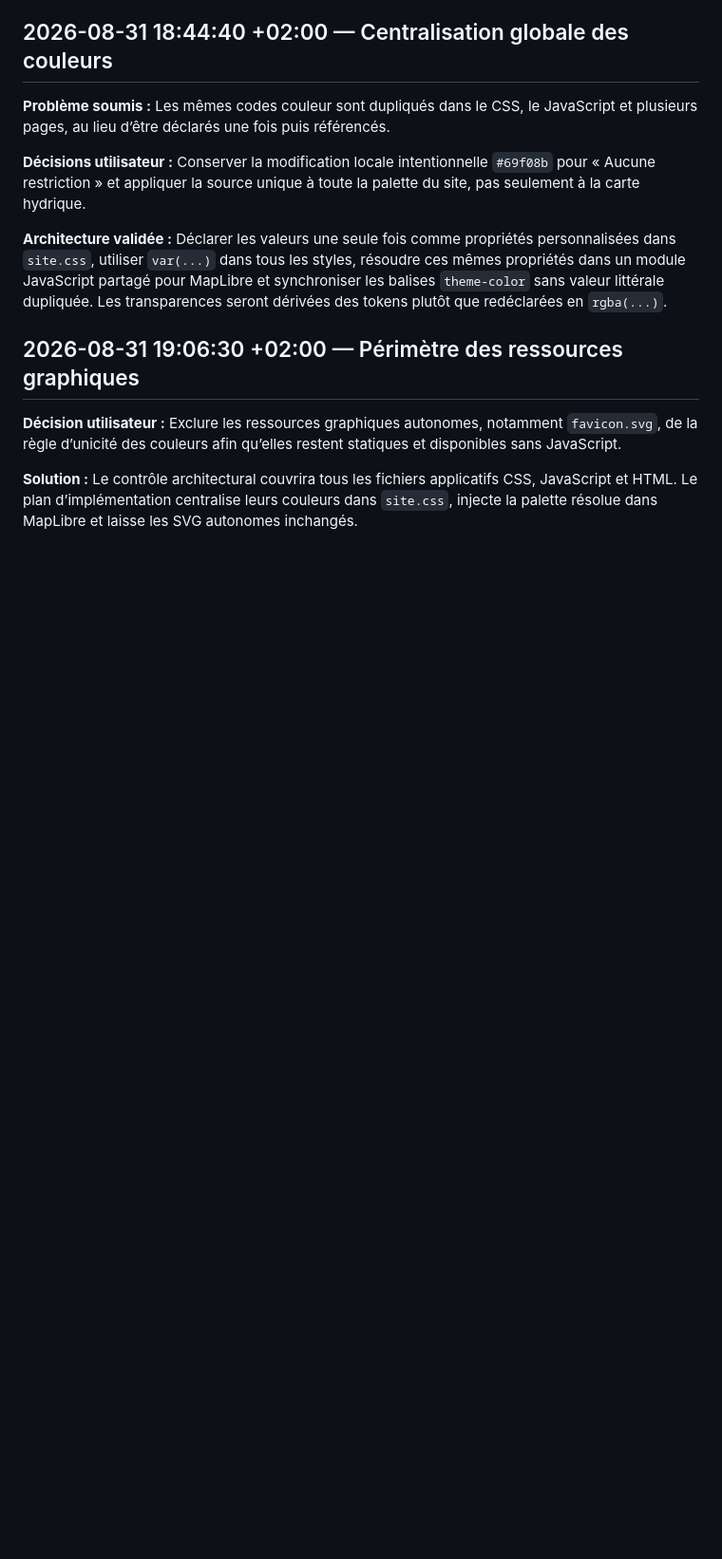
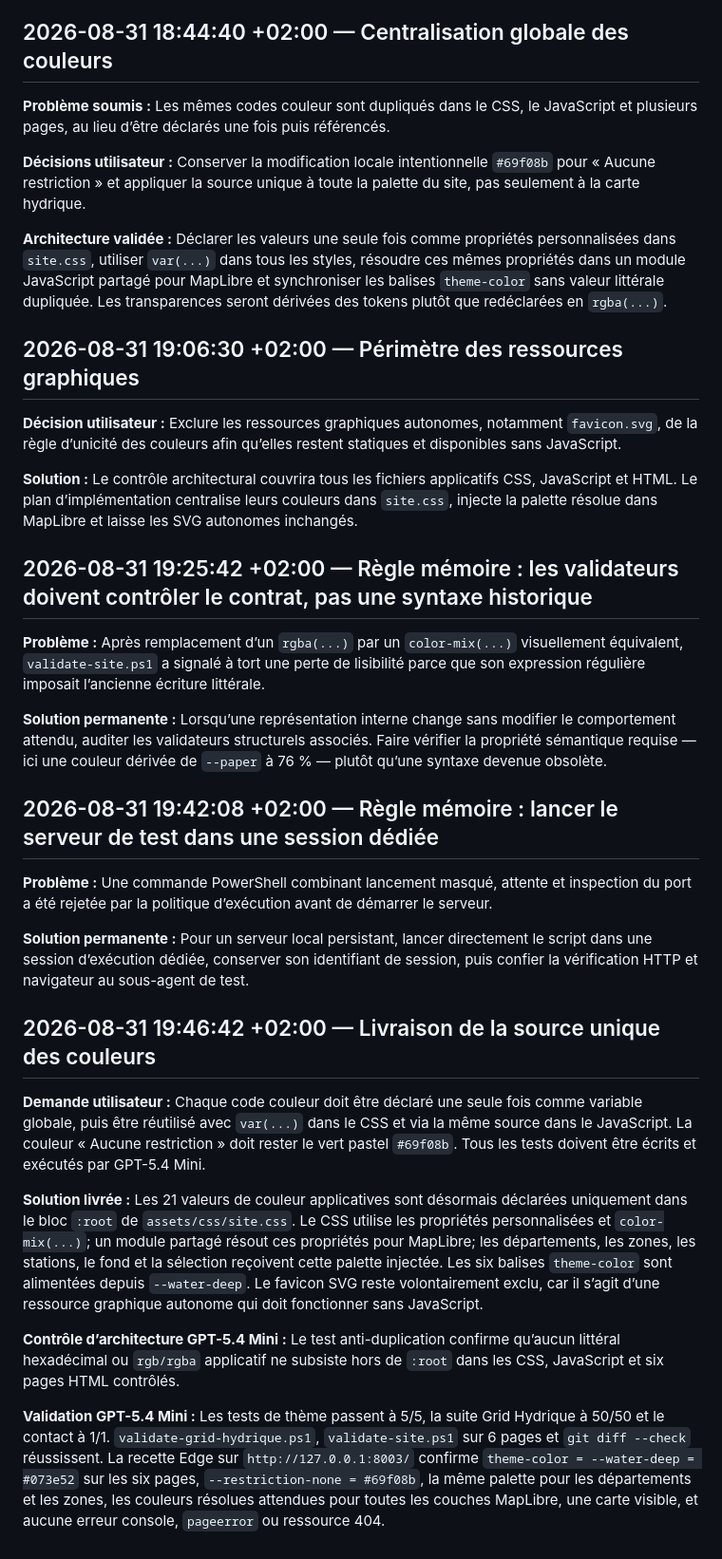
Before and after one commit to Goran-VRBANCIC/alaindusaule.com, a Markdown page: log.md, the part around the change. Shown at 95% size. GitHub-like rendering; blank space fills up the shorter version.

Commit message:
docs(log): record global color tokens

```diff
--- a/log.md
+++ b/log.md
@@ -399,3 +399,25 @@
 **Décision utilisateur :** Exclure les ressources graphiques autonomes, notamment `favicon.svg`, de la règle d’unicité des couleurs afin qu’elles restent statiques et disponibles sans JavaScript.
 
 **Solution :** Le contrôle architectural couvrira tous les fichiers applicatifs CSS, JavaScript et HTML. Le plan d’implémentation centralise leurs couleurs dans `site.css`, injecte la palette résolue dans MapLibre et laisse les SVG autonomes inchangés.
+
+## 2026-08-31 19:25:42 +02:00 — Règle mémoire : les validateurs doivent contrôler le contrat, pas une syntaxe historique
+
+**Problème :** Après remplacement d’un `rgba(...)` par un `color-mix(...)` visuellement équivalent, `validate-site.ps1` a signalé à tort une perte de lisibilité parce que son expression régulière imposait l’ancienne écriture littérale.
+
+**Solution permanente :** Lorsqu’une représentation interne change sans modifier le comportement attendu, auditer les validateurs structurels associés. Faire vérifier la propriété sémantique requise — ici une couleur dérivée de `--paper` à 76 % — plutôt qu’une syntaxe devenue obsolète.
+
+## 2026-08-31 19:42:08 +02:00 — Règle mémoire : lancer le serveur de test dans une session dédiée
+
+**Problème :** Une commande PowerShell combinant lancement masqué, attente et inspection du port a été rejetée par la politique d’exécution avant de démarrer le serveur.
+
+**Solution permanente :** Pour un serveur local persistant, lancer directement le script dans une session d’exécution dédiée, conserver son identifiant de session, puis confier la vérification HTTP et navigateur au sous-agent de test.
+
+## 2026-08-31 19:46:42 +02:00 — Livraison de la source unique des couleurs
+
+**Demande utilisateur :** Chaque code couleur doit être déclaré une seule fois comme variable globale, puis être réutilisé avec `var(...)` dans le CSS et via la même source dans le JavaScript. La couleur « Aucune restriction » doit rester le vert pastel `#69f08b`. Tous les tests doivent être écrits et exécutés par GPT-5.4 Mini.
+
+**Solution livrée :** Les 21 valeurs de couleur applicatives sont désormais déclarées uniquement dans le bloc `:root` de `assets/css/site.css`. Le CSS utilise les propriétés personnalisées et `color-mix(...)`; un module partagé résout ces propriétés pour MapLibre; les départements, les zones, les stations, le fond et la sélection reçoivent cette palette injectée. Les six balises `theme-color` sont alimentées depuis `--water-deep`. Le favicon SVG reste volontairement exclu, car il s’agit d’une ressource graphique autonome qui doit fonctionner sans JavaScript.
+
+**Contrôle d’architecture GPT-5.4 Mini :** Le test anti-duplication confirme qu’aucun littéral hexadécimal ou `rgb/rgba` applicatif ne subsiste hors de `:root` dans les CSS, JavaScript et six pages HTML contrôlés.
+
+**Validation GPT-5.4 Mini :** Les tests de thème passent à 5/5, la suite Grid Hydrique à 50/50 et le contact à 1/1. `validate-grid-hydrique.ps1`, `validate-site.ps1` sur 6 pages et `git diff --check` réussissent. La recette Edge sur `http://127.0.0.1:8003/` confirme `theme-color = --water-deep = #073e52` sur les six pages, `--restriction-none = #69f08b`, la même palette pour les départements et les zones, les couleurs résolues attendues pour toutes les couches MapLibre, une carte visible, et aucune erreur console, `pageerror` ou ressource 404.
```
